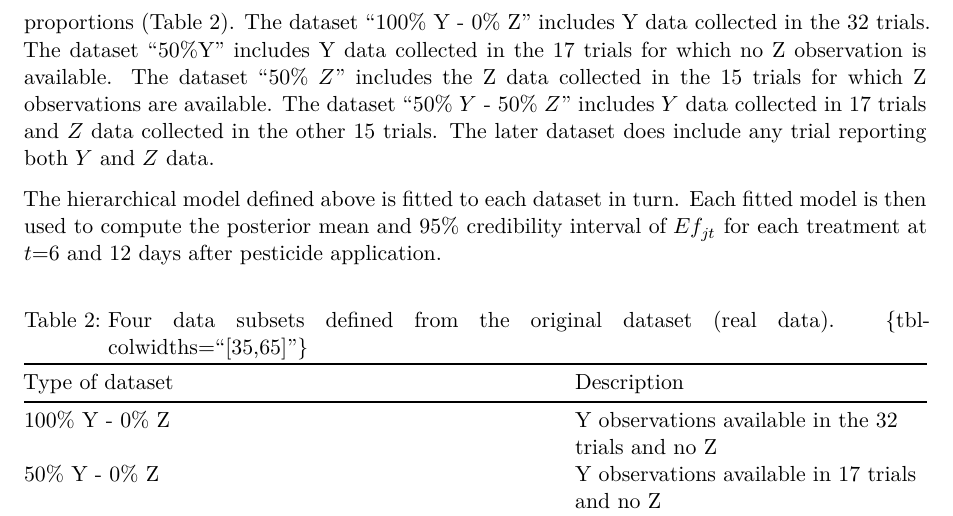
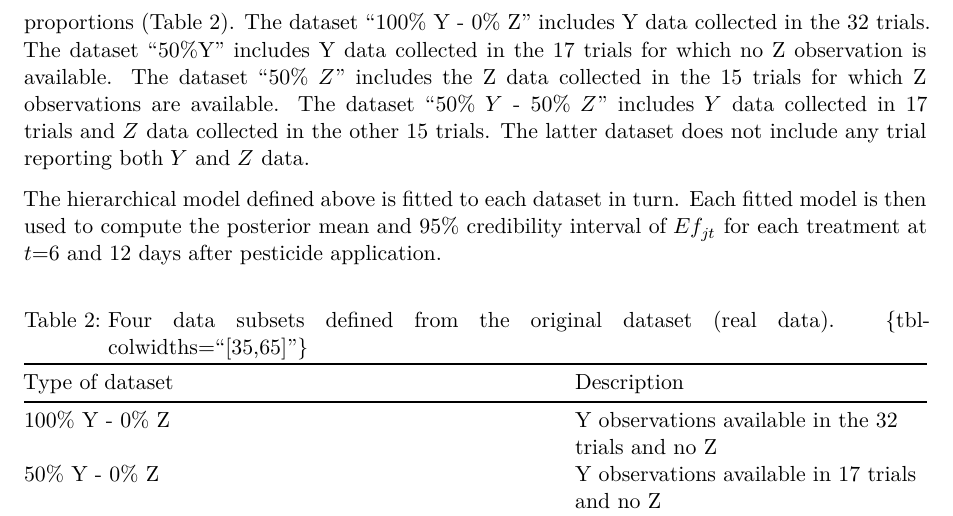
Before and after one commit to armandfavrot/Correction_computo, a Quarto document (Article/Article.qmd): part of page 9 of 21, cut so that both start at the same text. Rendered offline with R 4.5, knitr and Pandoc in place of Quarto, then LaTeX, with nearby package versions; drawn as R Markdown's standard PDF in place of the format the file asks for; some code elsewhere in the file could not run offline.

Commit message:
R2 minor comment c - correction de la dernière phrase de l'avant dernier paragraphe de la partie 2.2.2

````diff
--- a/Article/Article.qmd
+++ b/Article/Article.qmd
@@ -249,7 +249,7 @@ time.
 ```
 
 \
-In practice, it is common that only $Y$ or $Z$ data are available in some of the trials. In this case, the resulting dataset includes observations of $Y$ in some trials and observations of $Z$ in others. The dataset may even include one type of observations only, either $Y$ or $Z$, in all trials. Here, we define four scenarios with contrasted levels of $Y$ and $Z$ availability in order to evaluate the consequences of using different types of datasets. We consider four datasets including trials with observations of $Y$, with observations of $Z$, or with both types of observation in different proportions (Table 2). The dataset "100% Y - 0% Z" includes Y data collected in the 32 trials. The dataset "50%Y" includes Y data collected in the 17 trials for which no Z observation is available. The dataset "50% $Z$" includes the Z data collected in the 15 trials for which Z observations are available. The dataset "50% $Y$ - 50% $Z$" includes $Y$ data collected in 17 trials and $Z$ data collected in the other 15 trials. The later dataset does include any trial reporting both $Y$ and $Z$ data.
+In practice, it is common that only $Y$ or $Z$ data are available in some of the trials. In this case, the resulting dataset includes observations of $Y$ in some trials and observations of $Z$ in others. The dataset may even include one type of observations only, either $Y$ or $Z$, in all trials. Here, we define four scenarios with contrasted levels of $Y$ and $Z$ availability in order to evaluate the consequences of using different types of datasets. We consider four datasets including trials with observations of $Y$, with observations of $Z$, or with both types of observation in different proportions (Table 2). The dataset "100% Y - 0% Z" includes Y data collected in the 32 trials. The dataset "50%Y" includes Y data collected in the 17 trials for which no Z observation is available. The dataset "50% $Z$" includes the Z data collected in the 15 trials for which Z observations are available. The dataset "50% $Y$ - 50% $Z$" includes $Y$ data collected in 17 trials and $Z$ data collected in the other 15 trials. The latter dataset does not include any trial reporting both $Y$ and $Z$ data.
 
 The hierarchical model defined above is fitted to each dataset in turn. Each fitted model is then used to compute the posterior mean and 95% credibility interval of $Ef_{jt}$ for each treatment at $t$=6 and 12 days after pesticide application.
 
````
